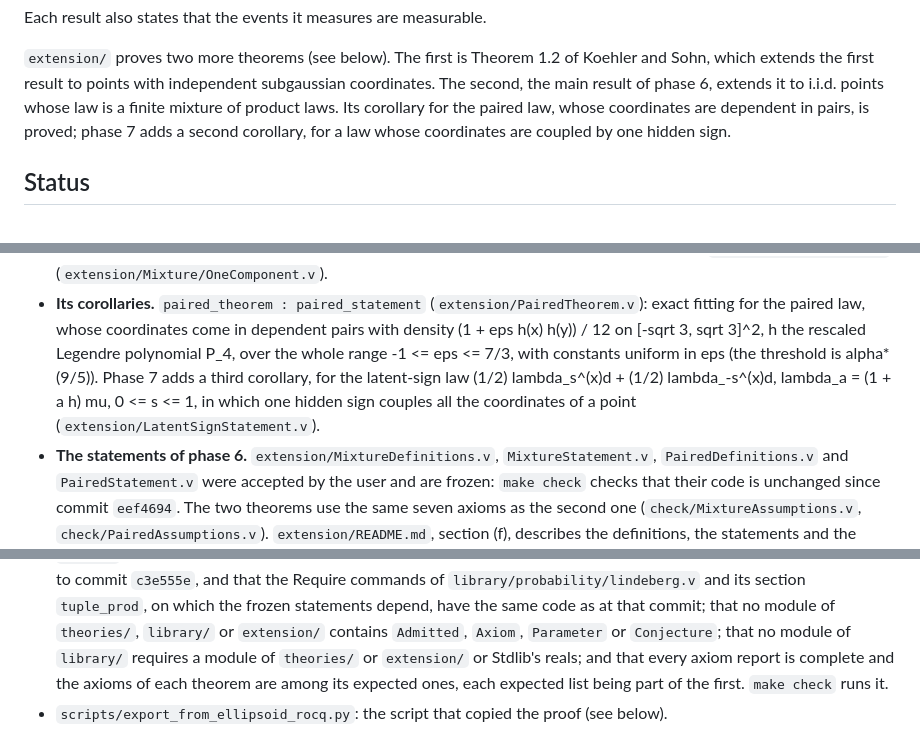
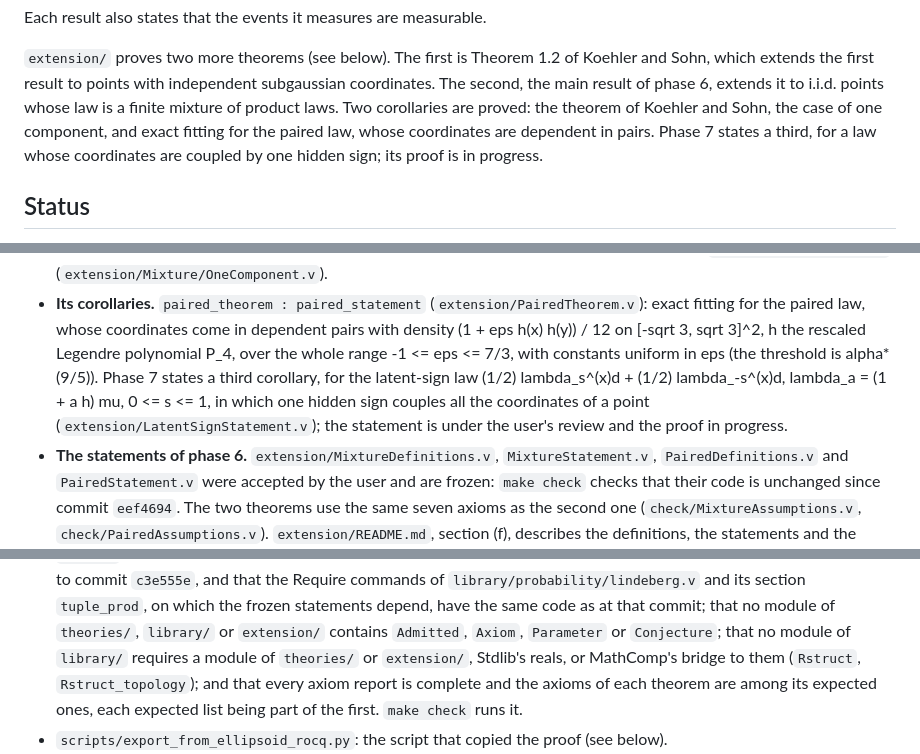
Before and after one commit to LLM4Rocq/ellipsoid_fitting_rocq, a Markdown page: README.md, 3 parts joined by grey strips. Rendered like a GitHub page.

```diff
--- a/README.md
+++ b/README.md
@@ -27,9 +27,11 @@ Each result also states that the events it measures are measurable.
 of Koehler and Sohn, which extends the first result to points with
 independent subgaussian coordinates. The second, the main result of phase
 6, extends it to i.i.d. points whose law is a finite mixture of product
-laws. Its corollary for the paired law, whose coordinates are dependent in
-pairs, is proved; phase 7 adds a second corollary, for a law whose
-coordinates are coupled by one hidden sign.
+laws. Two corollaries are proved: the theorem of Koehler and Sohn, the
+case of one component, and exact fitting for the paired law, whose
+coordinates are dependent in pairs. Phase 7 states a third, for a law
+whose coordinates are coupled by one hidden sign; its proof is in
+progress.
 
 ## Status
 
@@ -101,11 +103,12 @@ coordinates are coupled by one hidden sign.
   coordinates come in dependent pairs with density
   (1 + eps h(x) h(y)) / 12 on [-sqrt 3, sqrt 3]^2, h the rescaled Legendre
   polynomial P_4, over the whole range -1 <= eps <= 7/3, with constants
-  uniform in eps (the threshold is alpha*(9/5)). Phase 7 adds a third
+  uniform in eps (the threshold is alpha*(9/5)). Phase 7 states a third
   corollary, for the latent-sign law (1/2) lambda_s^(x)d +
   (1/2) lambda_-s^(x)d, lambda_a = (1 + a h) mu, 0 <= s <= 1, in which one
   hidden sign couples all the coordinates of a point
-  (`extension/LatentSignStatement.v`).
+  (`extension/LatentSignStatement.v`); the statement is under the user's
+  review and the proof in progress.
 - **The statements of phase 6.** `extension/MixtureDefinitions.v`,
   `MixtureStatement.v`, `PairedDefinitions.v` and `PairedStatement.v` were
   accepted by the user and are frozen: `make check` checks that their code
@@ -253,7 +256,8 @@ generated`), whose code cannot change. The other modules print none.
   the same code as at that commit; that no module of `theories/`,
   `library/` or `extension/` contains `Admitted`, `Axiom`, `Parameter` or
   `Conjecture`; that no module of `library/` requires a module of
-  `theories/` or `extension/` or Stdlib's reals; and that every axiom
+  `theories/` or `extension/`, Stdlib's reals, or MathComp's bridge to them
+  (`Rstruct`, `Rstruct_topology`); and that every axiom
   report is complete and the axioms of each theorem are among its
   expected ones, each expected list being part of the first.
   `make check` runs it.
```
Also changed, not shown: other parts of README.md (+1 -1 lines), extension/README.md (+11 -5 lines).
